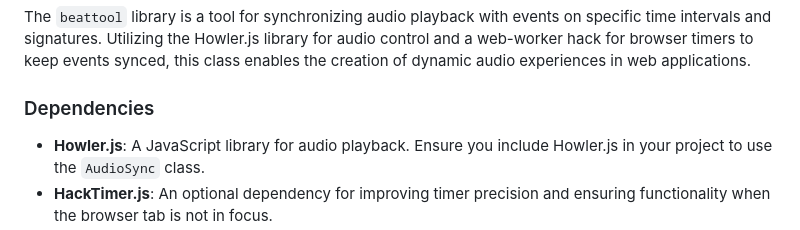
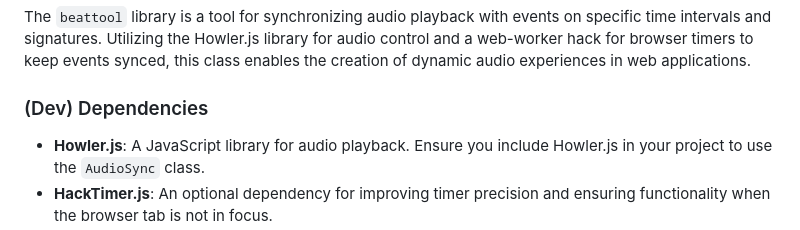
Before and after one commit to joshbrew/beattool, a Markdown page: README.md, the part around the change. GitHub-like rendering.

```diff
--- a/README.md
+++ b/README.md
@@ -10,7 +10,7 @@ Live example: https://beattool.netlify.app/
 
 The `beattool` library is a tool for synchronizing audio playback with events on specific time intervals and signatures. Utilizing the Howler.js library for audio control and a web-worker hack for browser timers to keep events synced, this class enables the creation of dynamic audio experiences in web applications.
 
-### Dependencies
+### (Dev) Dependencies
 
 - **Howler.js**: A JavaScript library for audio playback. Ensure you include Howler.js in your project to use the `AudioSync` class.
 - **HackTimer.js**: An optional dependency for improving timer precision and ensuring functionality when the browser tab is not in focus.
```
